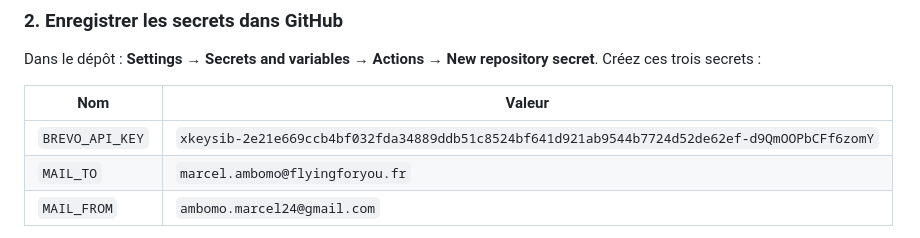
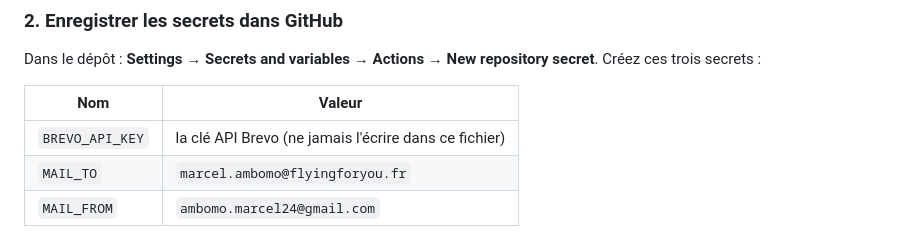
Before and after one commit to ambomomarcel24-spec/veille-programmes, a Markdown page: README.md, the part around the change. Rendered like a GitHub page.

Commit message:
Retirer une clé API du README
Co-Authored-By: Claude Haiku 5.5 <noreply@anthropic.com>
Claude-Session: https://claude.ai/code/session_01SJZtni3ypsAcXK8VWx9uAM

```diff
--- a/README.md
+++ b/README.md
@@ -36,7 +36,7 @@ Dans le dépôt : **Settings → Secrets and variables → Actions → New repos
 
 | Nom | Valeur |
 |---|---|
-| `BREVO_API_KEY` | `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` |
+| `BREVO_API_KEY` | la clé API Brevo (ne jamais l'écrire dans ce fichier) |
 | `MAIL_TO` | `marcel.ambomo@flyingforyou.fr` |
 | `MAIL_FROM` | `ambomo.marcel24@gmail.com` |
 
```
